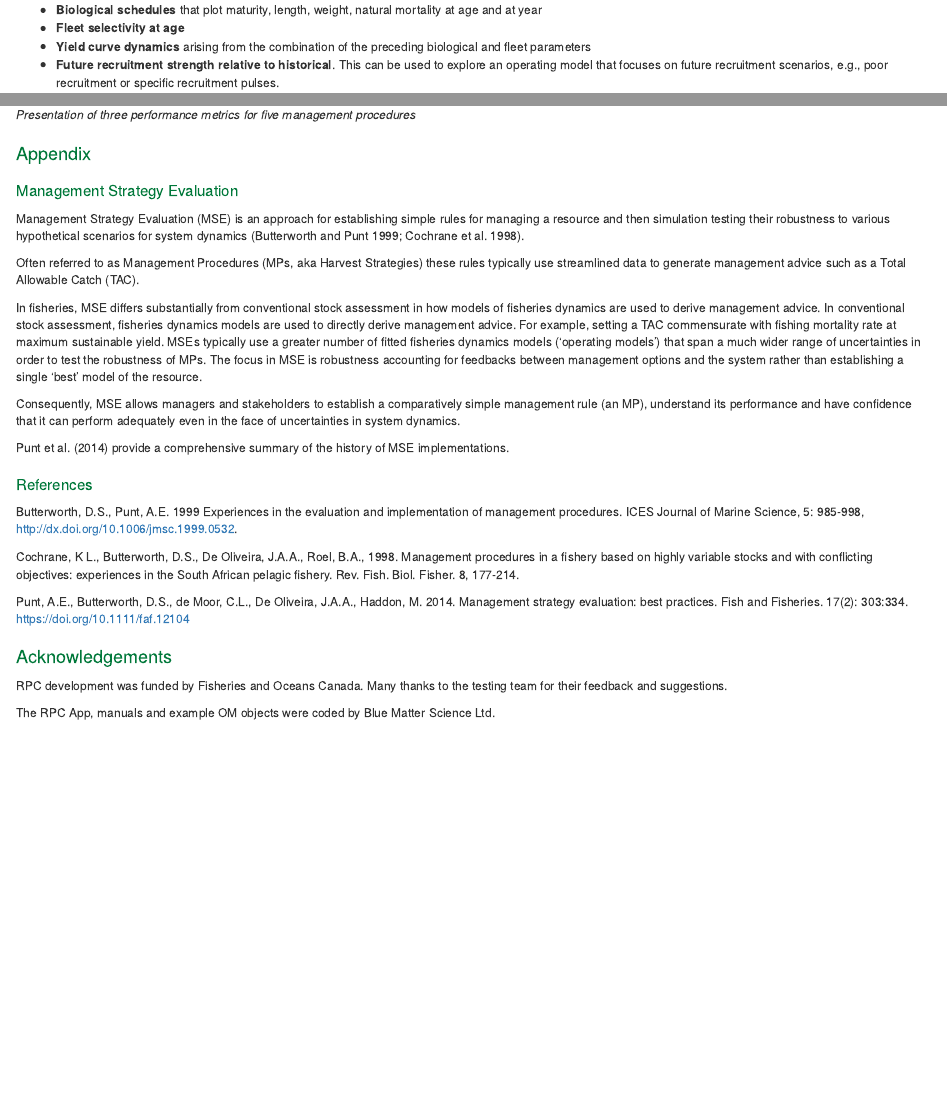
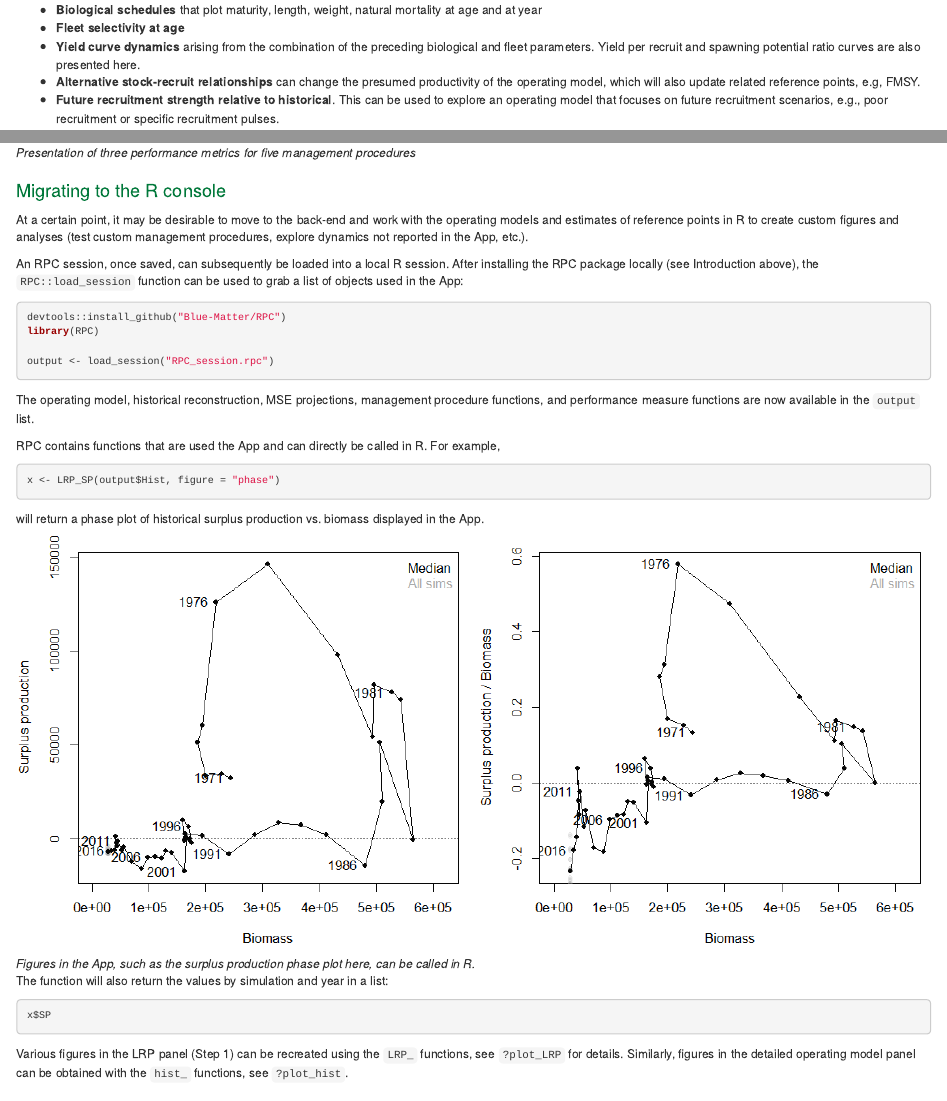
Before and after one commit to Blue-Matter/RPC, an R Markdown document (vignettes/RPC.Rmd): the page in a window 1100 px wide, from 2570 px down, and a second part further down, joined at a grey line. Rendered offline with R 4.5, knitr and Pandoc, with nearby package versions.

Commit message:
Update vignette

````diff
--- a/vignettes/RPC.Rmd
+++ b/vignettes/RPC.Rmd
@@ -141,7 +142,8 @@ Additional figures are available to explore the specification of the operating m
 
 * **Biological schedules** that plot maturity, length, weight, natural mortality at age and at year
 * **Fleet selectivity at age**
-* **Yield curve dynamics** arising from the combination of the preceding biological and fleet parameters
+* **Yield curve dynamics** arising from the combination of the preceding biological and fleet parameters. Yield per recruit and spawning potential ratio curves are also presented here.
+* **Alternative stock-recruit relationships** can change the presumed productivity of the operating model, which will also update related reference points, e.g, FMSY.
 * **Future recruitment strength relative to historical**. This can be used to explore an operating model that focuses on future recruitment scenarios, e.g., poor recruitment or specific recruitment pulses.
 
 ![*Operating model yield curve*](yield_curve.png)
@@ -196,6 +198,39 @@ Users can define performance metrics (PMs) to compare MP performance. PMs for li
 
 ![*Presentation of three performance metrics for five management procedures*](performance_measures.png)
 
+# Migrating to the R console
+
+At a certain point, it may be desirable to move to the back-end and work with the operating models and estimates of reference points in R to create custom figures and analyses (test custom management procedures, explore dynamics not reported in the App, etc.).
+
+An RPC session, once saved, can subsequently be loaded into a local R session. After installing the RPC package locally (see Introduction above), the `RPC::load_session` function can be used to grab a list of objects used in the App:
+
+```{r eval = FALSE}
+devtools::install_github("Blue-Matter/RPC")
+library(RPC)
+
+output <- load_session("RPC_session.rpc")
+```
+
+The operating model, historical reconstruction, MSE projections, management procedure functions, and performance measure functions are now available in the `output` list.
+
+RPC contains functions that are used the App and can directly be called in R. For example,
+
+```{r eval = FALSE}
+x <- LRP_SP(output$Hist, figure = "phase")
+```
+will return a phase plot of historical surplus production vs. biomass displayed in the App.
+
+![*Figures in the App, such as the surplus production phase plot here, can be called in R.*](LRP_SP.png)
+
+The function will also return the values by simulation and year in a list:
+
+```{r eval = FALSE}
+x$SP
+```
+
+Various figures in the LRP panel (Step 1) can be recreated using the `LRP_` functions, see `?plot_LRP` for details. Similarly, figures in the detailed operating model panel can be obtained with the `hist_` functions, see `?plot_hist`.
+
+
 # Appendix
 
 ## Management Strategy Evaluation
````
Also changed, not shown: vignettes/LRP_SP.png (added), vignettes/RPC.Rmd (3 more changed lines).
